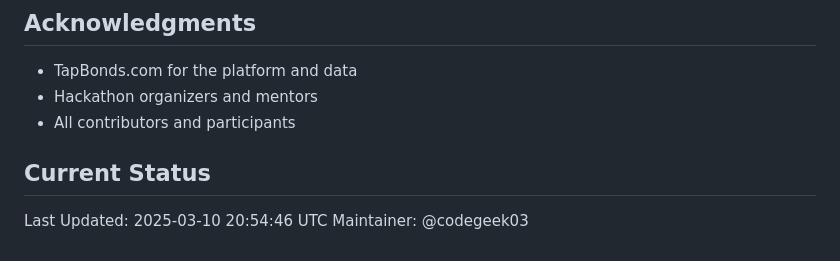
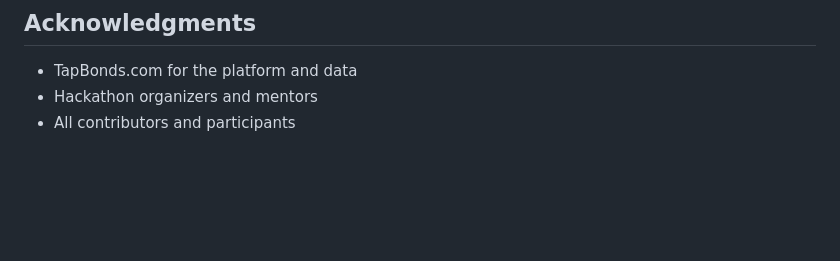
Before and after one commit to SRINJOY59/Multiagent_Bond_Guidance_Framework, a Markdown page: README.md, the part around the change. GitHub-like rendering; blank space fills up the shorter version.

```diff
--- a/README.md
+++ b/README.md
@@ -166,8 +166,3 @@ This project is licensed under the MIT License - see the LICENSE file for detail
 - TapBonds.com for the platform and data
 - Hackathon organizers and mentors
 - All contributors and participants
-
-## Current Status
-
-Last Updated: 2025-03-10 20:54:46 UTC
-Maintainer: @codegeek03
```
